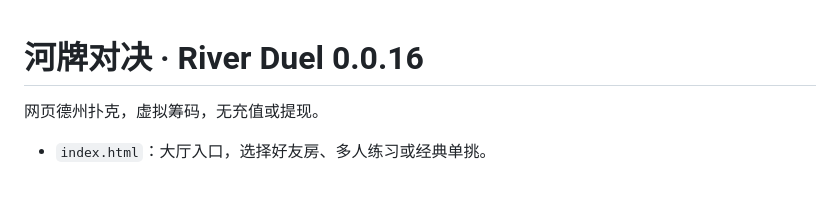
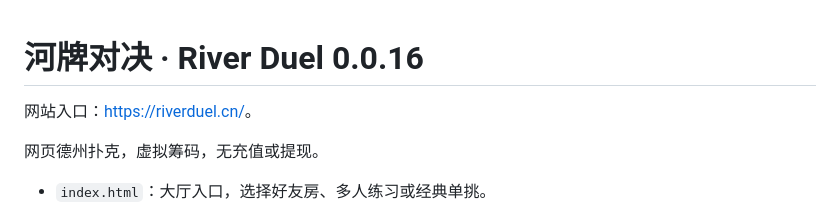
Before and after one commit to liangxingya-svg/river-duel-ai, a Markdown page: README.md, the part around the change. Rendered like a GitHub page; blank space fills up the shorter version.

Commit message:
Document riverduel.cn website entry
Add the new HTTPS website entry. Keep the verified Pages CNAME and existing game code unchanged.

```diff
--- a/README.md
+++ b/README.md
@@ -1,4 +1,6 @@
 # 河牌对决 · River Duel 0.0.16
+
+网站入口：[https://riverduel.cn/](https://riverduel.cn/)。
 
 网页德州扑克，虚拟筹码，无充值或提现。
 
```
